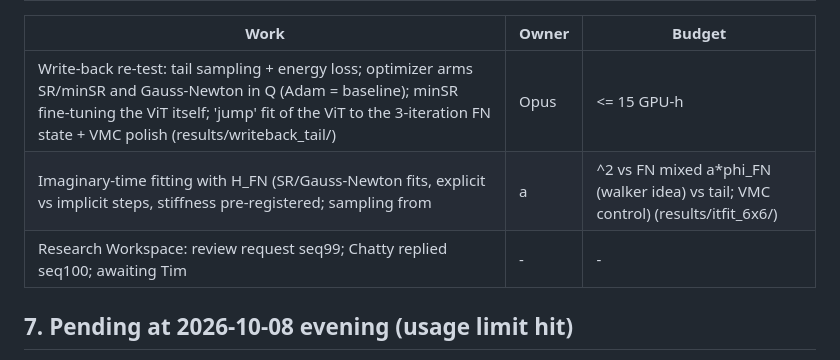
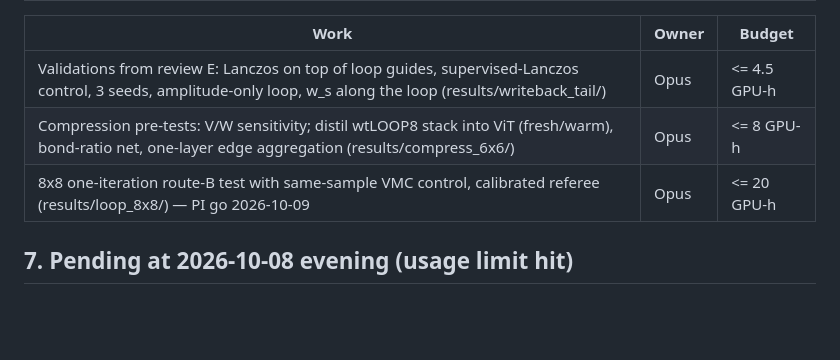
Before and after one commit to aotaifi/Chatty, a Markdown page: projects/j1j2/RESEARCH_MAP.md, the part around one of its changes. GitHub-like rendering; blank space fills up the shorter version.

Commit message:
Research map: running work incl. 8x8 route-B test
Co-Authored-By: Claude Opus 5.5 <noreply@anthropic.com>

```diff
--- a/projects/j1j2/RESEARCH_MAP.md
+++ b/projects/j1j2/RESEARCH_MAP.md
@@ -113,8 +113,8 @@ One page that holds the thread of our discussions. Details live in CLAUDE_TAKE.m
 | Work | Owner | Budget |
 |---|---|---|
-| Write-back re-test: tail sampling + energy loss; optimizer arms SR/minSR and Gauss-Newton in Q (Adam = baseline); minSR fine-tuning the ViT itself; 'jump' fit of the ViT to the 3-iteration FN state + VMC polish (results/writeback_tail/) | Opus | <= 15 GPU-h |
-| Imaginary-time fitting with H_FN (SR/Gauss-Newton fits, explicit vs implicit steps, stiffness pre-registered; sampling from |a|^2 vs FN mixed a*phi_FN (walker idea) vs tail; VMC control) (results/itfit_6x6/) | Opus | <= 15 GPU-h |
-| Research Workspace: review request seq99; Chatty replied seq100; awaiting Tim | - | - |
+| Validations from review E: Lanczos on top of loop guides, supervised-Lanczos control, 3 seeds, amplitude-only loop, w_s along the loop (results/writeback_tail/) | Opus | <= 4.5 GPU-h |
+| Compression pre-tests: V/W sensitivity; distil wtLOOP8 stack into ViT (fresh/warm), bond-ratio net, one-layer edge aggregation (results/compress_6x6/) | Opus | <= 8 GPU-h |
+| 8x8 one-iteration route-B test with same-sample VMC control, calibrated referee (results/loop_8x8/) — PI go 2026-10-09 | Opus | <= 20 GPU-h |
 
 ## 7. Pending at 2026-10-08 evening (usage limit hit)
 - Queued on ws1 (writeback_tail, results land in /project/theorie/a/A.Otaifi/chatty_writeback_tail/runs/<job>_<id>/wt.json; expected starts 20:45 -> 05:40): wtC48 16948146 (63k), wtC96 16998622 (250k), wtEXP 16961949 (tail expert), wtKA 16976428 (learnability, real target, neighbourhood inputs, edge sampling), wtKB 17009145 (shuffled control), wtKGN 16976430 (global Gauss-Newton). Nobody folds them in: resume the writeback_tail worker or read the wt.json files directly. Low fair share because other campaigns hold ~730 running jobs; move to Paderborn when back.
```
Also changed, not shown: other parts of projects/j1j2/RESEARCH_MAP.md (+1 -1 lines).
